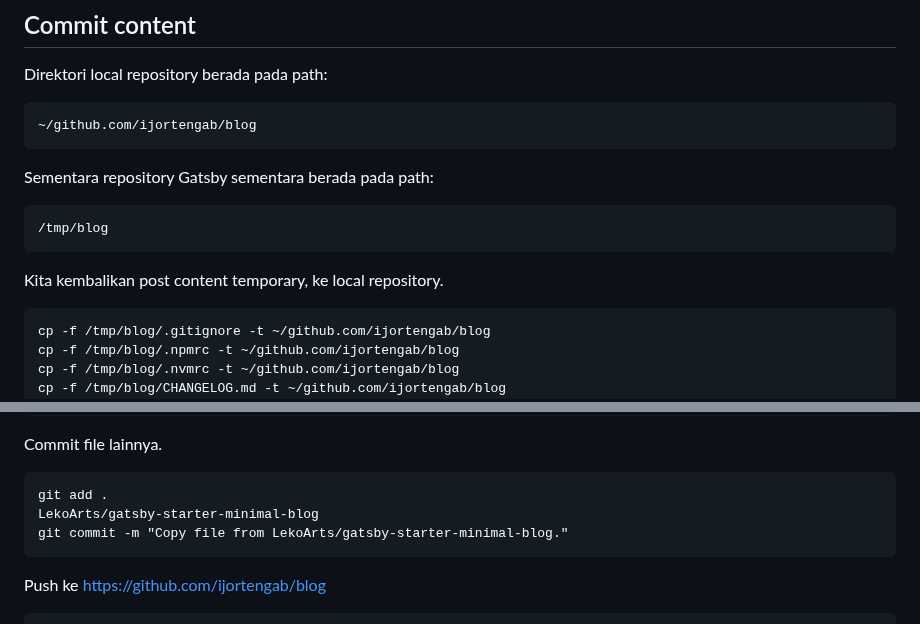
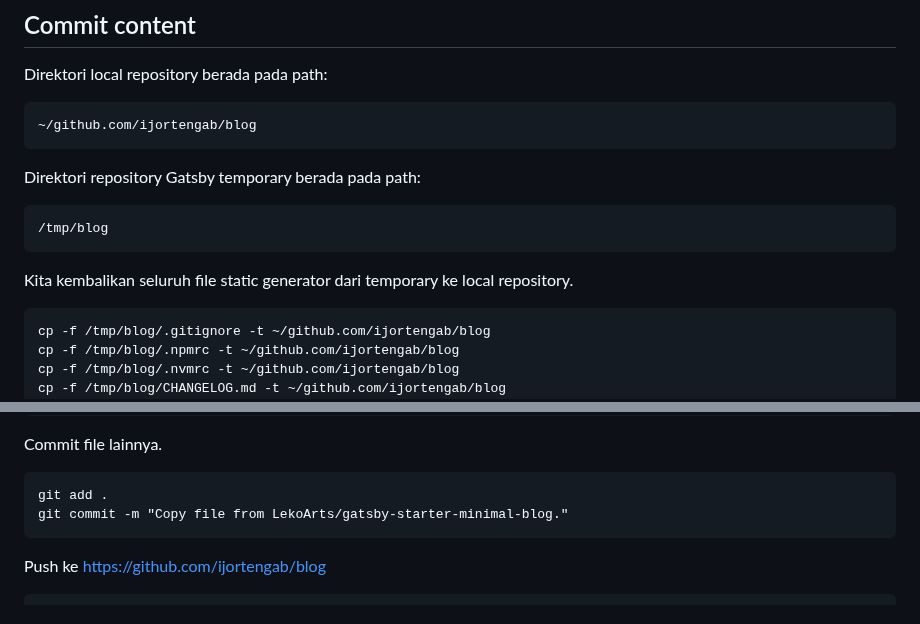
Before and after one commit to ijortengab/blog, a Markdown page: content/posts/2023-01-14-migrasi-static-generator-blog-dari-sculpin-ke-gatsby.md, 2 parts joined by grey strips. GitHub-like rendering.

````diff
--- a/content/posts/2023-01-14-migrasi-static-generator-blog-dari-sculpin-ke-gatsby.md
+++ b/content/posts/2023-01-14-migrasi-static-generator-blog-dari-sculpin-ke-gatsby.md
@@ -362,13 +362,13 @@ Direktori local repository berada pada path:
 ~/github.com/ijortengab/blog
 ```
 
-Sementara repository Gatsby sementara berada pada path:
+Direktori repository Gatsby temporary berada pada path:
 
 ```
 /tmp/blog
 ```
 
-Kita kembalikan post content temporary, ke local repository.
+Kita kembalikan seluruh file static generator dari temporary ke local repository.
 
 ```
 cp -f /tmp/blog/.gitignore -t ~/github.com/ijortengab/blog
@@ -417,7 +417,6 @@ Commit file lainnya.
 
 ```
 git add .
-LekoArts/gatsby-starter-minimal-blog
 git commit -m "Copy file from LekoArts/gatsby-starter-minimal-blog."
 ```
 
````
